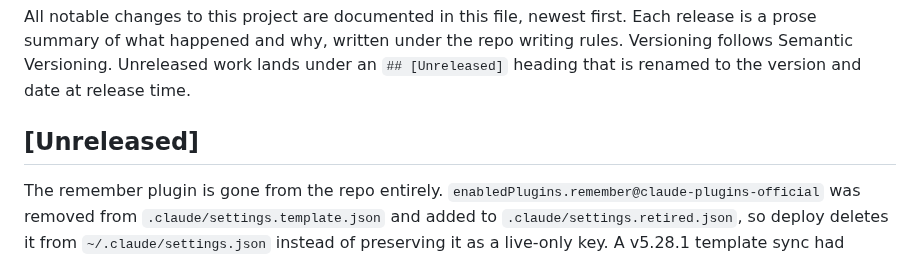
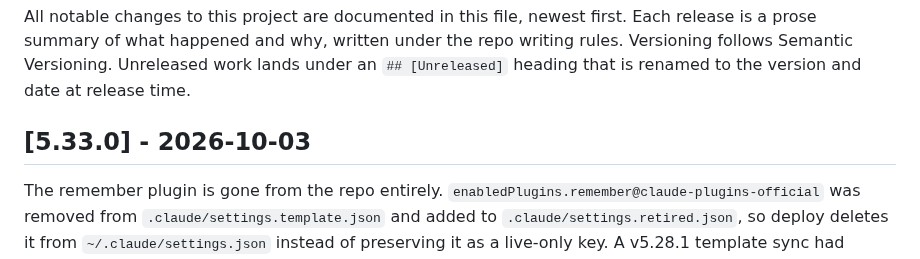
Before and after one commit to lavantien/dotfiles, a Markdown page: CHANGELOG.md, the part around the change. Drawn GitHub-style.

Commit message:
chore: release v5.33.0

```diff
--- a/CHANGELOG.md
+++ b/CHANGELOG.md
@@ -2,7 +2,7 @@
 
 All notable changes to this project are documented in this file, newest first. Each release is a prose summary of what happened and why, written under the repo writing rules. Versioning follows Semantic Versioning. Unreleased work lands under an `## [Unreleased]` heading that is renamed to the version and date at release time.
 
-## [Unreleased]
+## [5.33.0] - 2026-10-03
 
 The remember plugin is gone from the repo entirely. `enabledPlugins.remember@claude-plugins-official` was removed from `.claude/settings.template.json` and added to `.claude/settings.retired.json`, so deploy deletes it from `~/.claude/settings.json` instead of preserving it as a live-only key. A v5.28.1 template sync had copied the live disable flag into the template, and any `enabledPlugins` entry, even a false one, makes the plugin show up in `/plugin`, which is why it kept appearing without ever being installed. The plugin's `.remember/` data directory at the repo root and its `.gitignore` entry were deleted, and the README plugin list and retired-keys table were updated to match.
 
```
